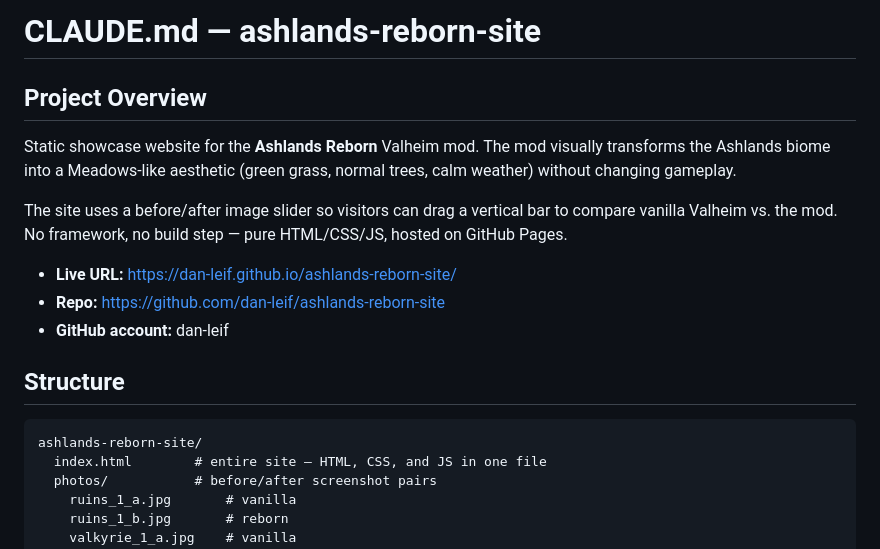
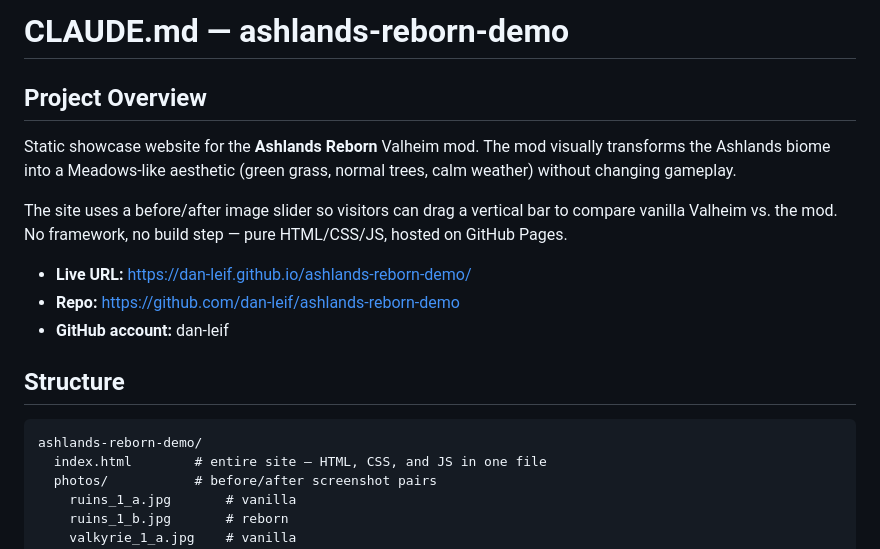
Before and after one commit to dan-leif/ashlands-reborn-demo, a Markdown page: CLAUDE.md, the part around the change. GitHub-like rendering.

Commit message:
Rename repo references from ashlands-reborn-site to ashlands-reborn-demo
Co-Authored-By: Claude Sonnet 4.6 <noreply@anthropic.com>

````diff
--- a/CLAUDE.md
+++ b/CLAUDE.md
@@ -1,4 +1,4 @@
-# CLAUDE.md — ashlands-reborn-site
+# CLAUDE.md — ashlands-reborn-demo
 
 ## Project Overview
 
@@ -6,14 +6,14 @@ Static showcase website for the **Ashlands Reborn** Valheim mod. The mod visuall
 
 The site uses a before/after image slider so visitors can drag a vertical bar to compare vanilla Valheim vs. the mod. No framework, no build step — pure HTML/CSS/JS, hosted on GitHub Pages.
 
-- **Live URL:** https://dan-leif.github.io/ashlands-reborn-site/
-- **Repo:** https://github.com/dan-leif/ashlands-reborn-site
+- **Live URL:** https://dan-leif.github.io/ashlands-reborn-demo/
+- **Repo:** https://github.com/dan-leif/ashlands-reborn-demo
 - **GitHub account:** dan-leif
 
 ## Structure
 
 ```
-ashlands-reborn-site/
+ashlands-reborn-demo/
   index.html        # entire site — HTML, CSS, and JS in one file
   photos/           # before/after screenshot pairs
     ruins_1_a.jpg       # vanilla
````
